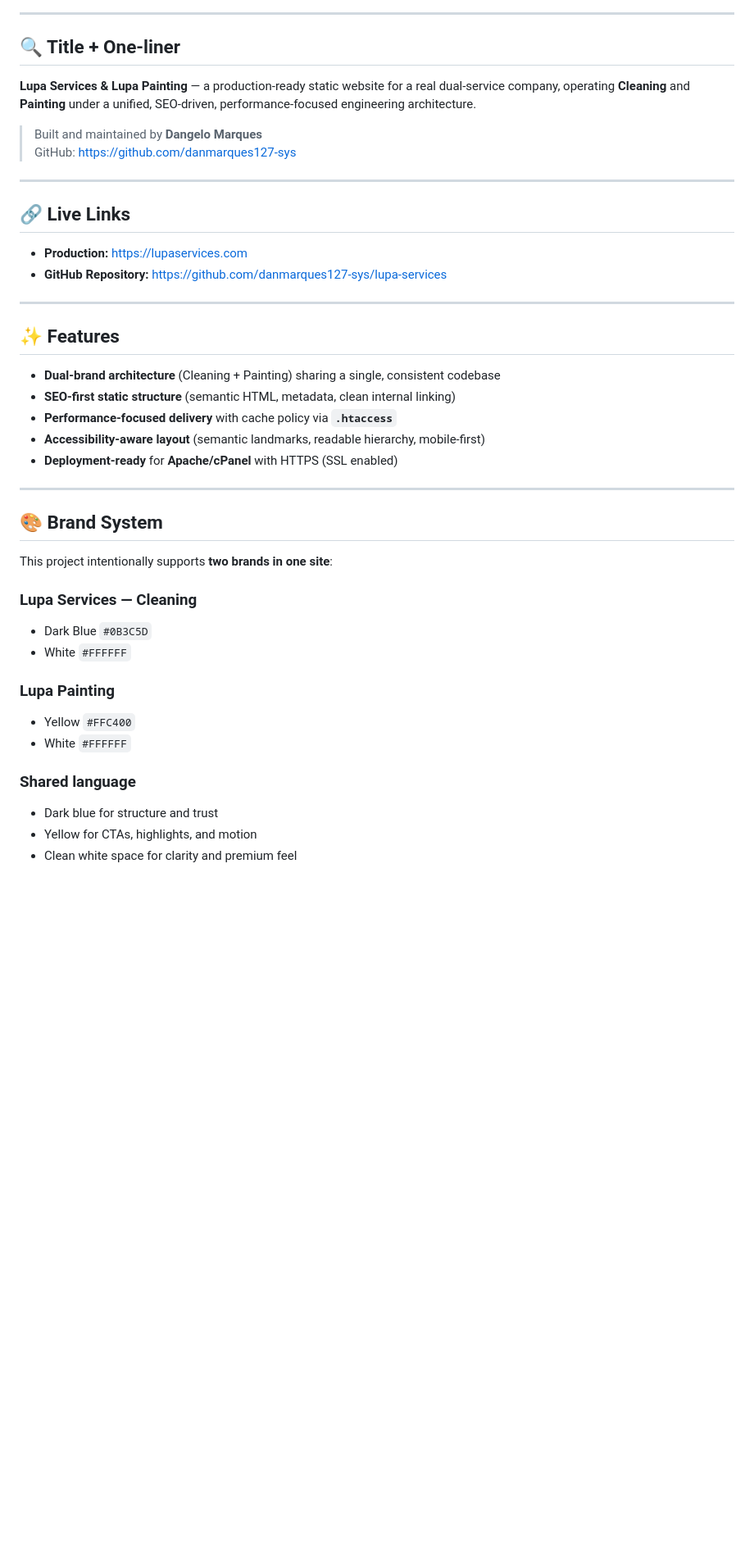
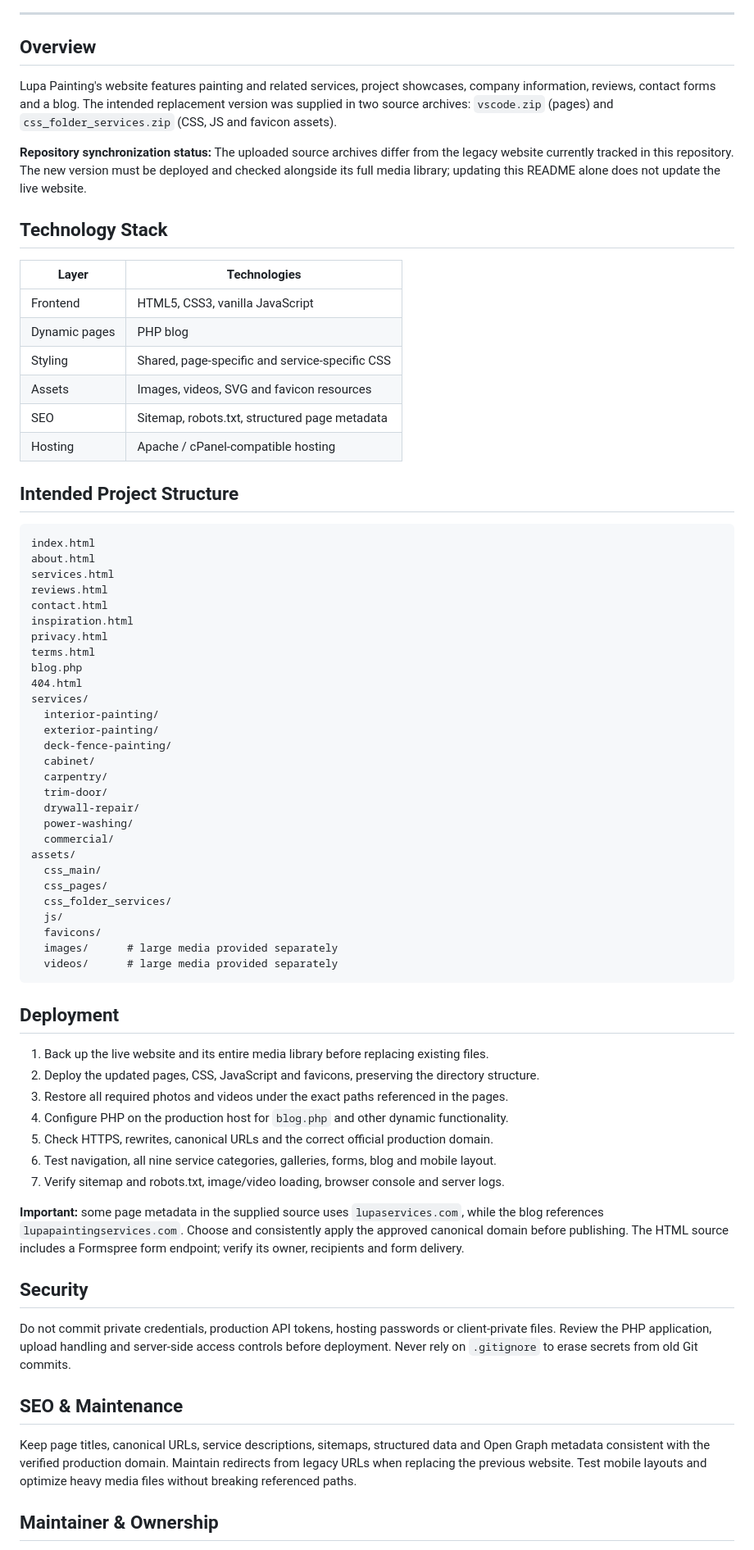
Before and after one commit to danmarques127-sys/lupa-services, a Markdown page: README.md, the part around one of its changes. Shown at 82% size. Drawn GitHub-style; blank space fills up the shorter version.

Commit message:
docs: standardize Lupa Painting README and document source migration

````diff
--- a/README.md
+++ b/README.md
@@ -37,46 +22,75 @@
 
 ---
 
-## 🔍 Title + One-liner
+## Overview
 
-**Lupa Services & Lupa Painting** — a production-ready static website for a real dual-service company, operating **Cleaning** and **Painting** under a unified, SEO-driven, performance-focused engineering architecture.
+Lupa Painting's website features painting and related services, project showcases, company information, reviews, contact forms and a blog. The intended replacement version was supplied in two source archives: `vscode.zip` (pages) and `css_folder_services.zip` (CSS, JS and favicon assets).
 
-> Built and maintained by **Dangelo Marques**
-> GitHub: https://github.com/danmarques127-sys
+**Repository synchronization status:** The uploaded source archives differ from the legacy website currently tracked in this repository. The new version must be deployed and checked alongside its full media library; updating this README alone does not update the live website.
 
----
+## Technology Stack
 
-## 🔗 Live Links
+| Layer | Technologies |
+| --- | --- |
+| Frontend | HTML5, CSS3, vanilla JavaScript |
+| Dynamic pages | PHP blog |
+| Styling | Shared, page-specific and service-specific CSS |
+| Assets | Images, videos, SVG and favicon resources |
+| SEO | Sitemap, robots.txt, structured page metadata |
+| Hosting | Apache / cPanel-compatible hosting |
 
-- **Production:** https://lupaservices.com
-- **GitHub Repository:** https://github.com/danmarques127-sys/lupa-services
+## Intended Project Structure
 
----
+```text
+index.html
+about.html
+services.html
+reviews.html
+contact.html
+inspiration.html
+privacy.html
+terms.html
+blog.php
+404.html
+services/
+  interior-painting/
+  exterior-painting/
+  deck-fence-painting/
+  cabinet/
+  carpentry/
+  trim-door/
+  drywall-repair/
+  power-washing/
+  commercial/
+assets/
+  css_main/
+  css_pages/
+  css_folder_services/
+  js/
+  favicons/
+  images/      # large media provided separately
+  videos/      # large media provided separately
+```
 
-## ✨ Features
+## Deployment
 
-- **Dual-brand architecture** (Cleaning + Painting) sharing a single, consistent codebase
-- **SEO-first static structure** (semantic HTML, metadata, clean internal linking)
-- **Performance-focused delivery** with cache policy via **`.htaccess`**
-- **Accessibility-aware layout** (semantic landmarks, readable hierarchy, mobile-first)
-- **Deployment-ready** for **Apache/cPanel** with HTTPS (SSL enabled)
+1. Back up the live website and its entire media library before replacing existing files.
+2. Deploy the updated pages, CSS, JavaScript and favicons, preserving the directory structure.
+3. Restore all required photos and videos under the exact paths referenced in the pages.
+4. Configure PHP on the production host for `blog.php` and other dynamic functionality.
+5. Check HTTPS, rewrites, canonical URLs and the correct official production domain.
+6. Test navigation, all nine service categories, galleries, forms, blog and mobile layout.
+7. Verify sitemap and robots.txt, image/video loading, browser console and server logs.
 
----
+**Important:** some page metadata in the supplied source uses `lupaservices.com`, while the blog references `lupapaintingservices.com`. Choose and consistently apply the approved canonical domain before publishing. The HTML source includes a Formspree form endpoint; verify its owner, recipients and form delivery.
 
-## 🎨 Brand System
+## Security
 
-This project intentionally supports **two brands in one site**:
+Do not commit private credentials, production API tokens, hosting passwords or client-private files. Review the PHP application, upload handling and server-side access controls before deployment. Never rely on `.gitignore` to erase secrets from old Git commits.
 
-### Lupa Services — Cleaning
-- Dark Blue `#0B3C5D`
-- White `#FFFFFF`
+## SEO & Maintenance
 
-### Lupa Painting
-- Yellow `#FFC400`
-- White `#FFFFFF`
+Keep page titles, canonical URLs, service descriptions, sitemaps, structured data and Open Graph metadata consistent with the verified production domain. Maintain redirects from legacy URLs when replacing the previous website. Test mobile layouts and optimize heavy media files without breaking referenced paths.
 
-### Shared language
-- Dark blue for structure and trust
-- Yellow for CTAs, highlights, and motion
-- Clean white space for clarity and premium feel
+## Maintainer & Ownership
 
````
Also changed, not shown: other parts of README.md (+19 -129 lines).
